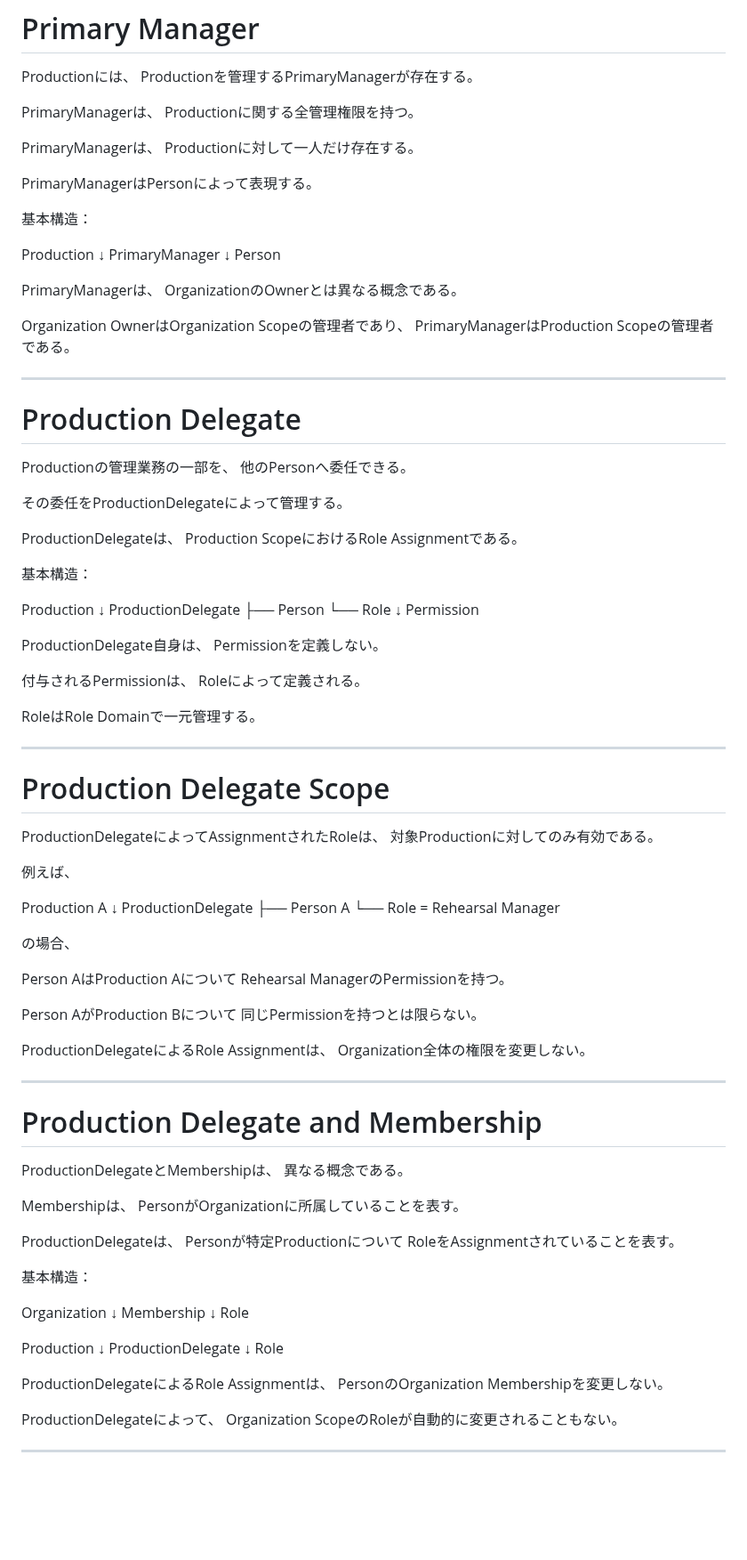
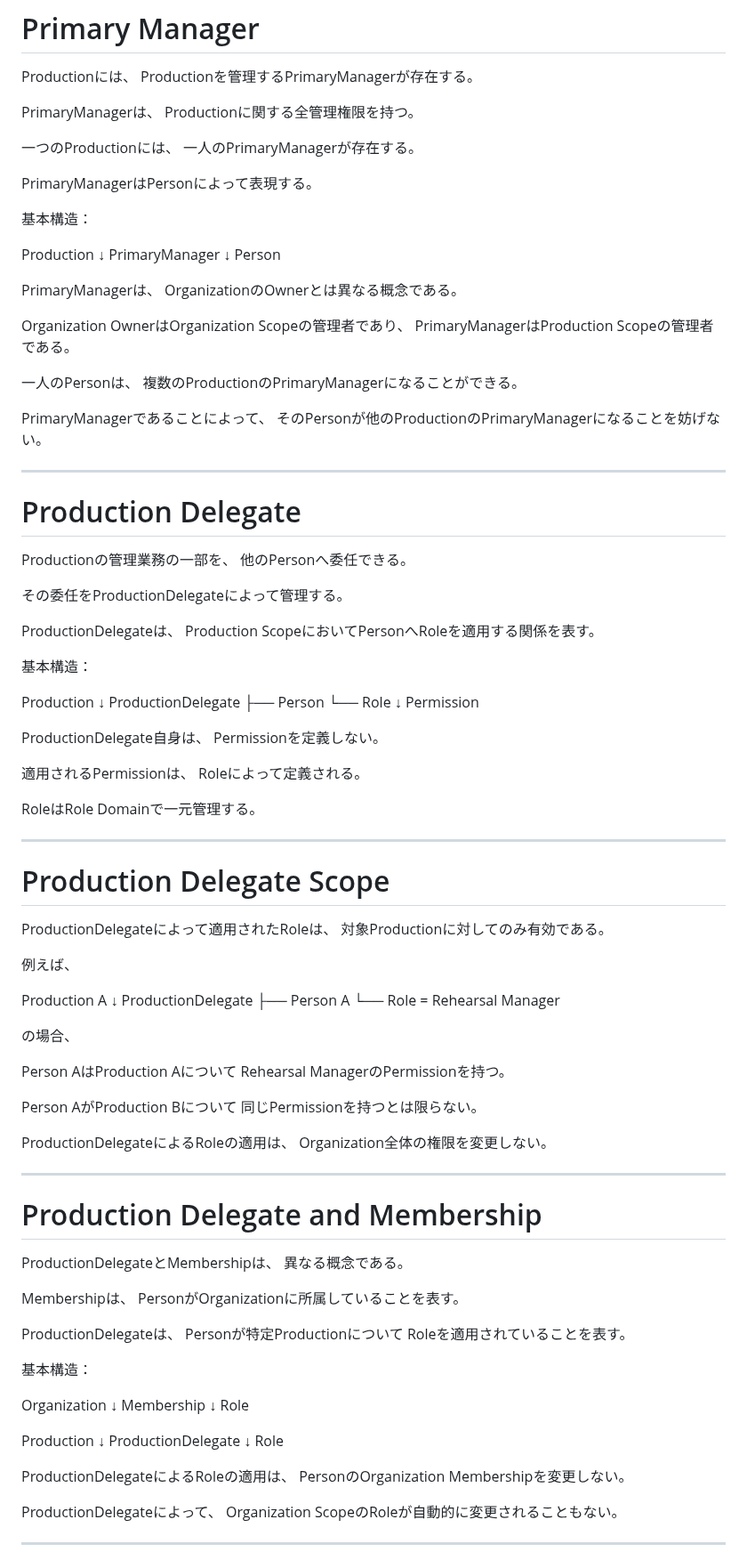
Before and after one commit to nisehatakiti/StageArt, a Markdown page: docs/04-DomainModel/Production.md, the part around one of its changes. Shown at 89% size. Drawn GitHub-style; blank space fills up the shorter version.

Commit message:
Production.md を更新

```diff
--- a/docs/04-DomainModel/Production.md
+++ b/docs/04-DomainModel/Production.md
@@ -122,8 +122,8 @@ Productionを管理するPrimaryManagerが存在する。
 PrimaryManagerは、
 Productionに関する全管理権限を持つ。
 
-PrimaryManagerは、
-Productionに対して一人だけ存在する。
+一つのProductionには、
+一人のPrimaryManagerが存在する。
 
 PrimaryManagerはPersonによって表現する。
 
@@ -141,6 +141,12 @@ OrganizationのOwnerとは異なる概念である。
 Organization OwnerはOrganization Scopeの管理者であり、
 PrimaryManagerはProduction Scopeの管理者である。
 
+一人のPersonは、
+複数のProductionのPrimaryManagerになることができる。
+
+PrimaryManagerであることによって、
+そのPersonが他のProductionのPrimaryManagerになることを妨げない。
+
 ---
 
 # Production Delegate
@@ -151,7 +157,7 @@ Productionの管理業務の一部を、
 その委任をProductionDelegateによって管理する。
 
 ProductionDelegateは、
-Production ScopeにおけるRole Assignmentである。
+Production ScopeにおいてPersonへRoleを適用する関係を表す。
 
 基本構造：
 
@@ -166,7 +172,7 @@ ProductionDelegate
 ProductionDelegate自身は、
 Permissionを定義しない。
 
-付与されるPermissionは、
+適用されるPermissionは、
 Roleによって定義される。
 
 RoleはRole Domainで一元管理する。
@@ -175,7 +181,7 @@ RoleはRole Domainで一元管理する。
 
 # Production Delegate Scope
 
-ProductionDelegateによってAssignmentされたRoleは、
+ProductionDelegateによって適用されたRoleは、
 対象Productionに対してのみ有効である。
 
 例えば、
@@ -194,7 +200,7 @@ Rehearsal ManagerのPermissionを持つ。
 Person AがProduction Bについて
 同じPermissionを持つとは限らない。
 
-ProductionDelegateによるRole Assignmentは、
+ProductionDelegateによるRoleの適用は、
 Organization全体の権限を変更しない。
 
 ---
@@ -209,7 +215,7 @@ PersonがOrganizationに所属していることを表す。
 
 ProductionDelegateは、
 Personが特定Productionについて
-RoleをAssignmentされていることを表す。
+Roleを適用されていることを表す。
 
 基本構造：
 
@@ -225,7 +231,7 @@ ProductionDelegate
     ↓
 Role
 
-ProductionDelegateによるRole Assignmentは、
+ProductionDelegateによるRoleの適用は、
 PersonのOrganization Membershipを変更しない。
 
 ProductionDelegateによって、
```
Also changed, not shown: other parts of docs/04-DomainModel/Production.md (+188 -15 lines).
